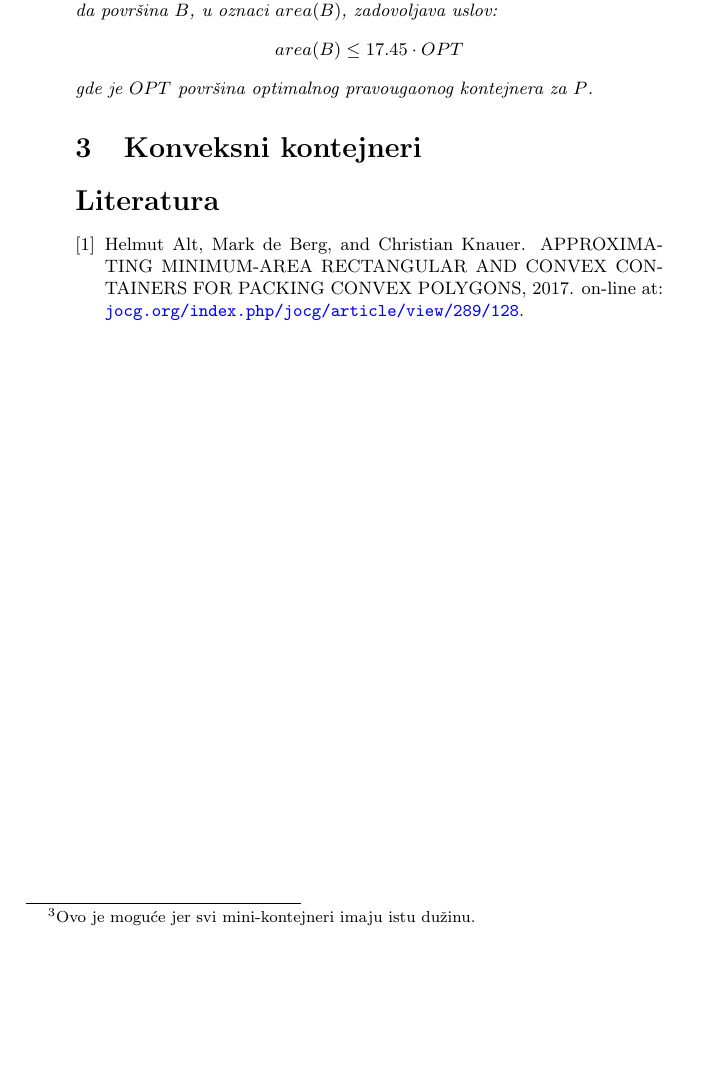
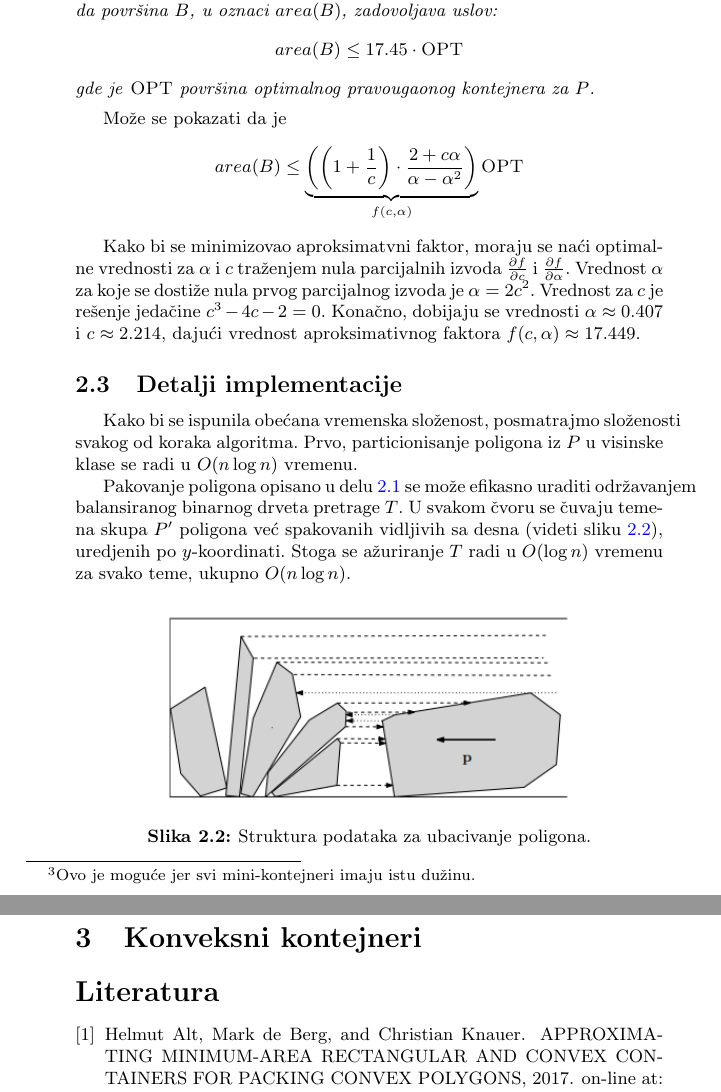
Before and after one commit to ivan-ristovic/papers, a LaTeX document (Computational_Geometry_Packing_problem_RS/paper.tex): part of page 4 of 4 before the commit and two parts of pages 4 and 5 of 5 after it, the two joined at a grey line, cut so that both start at the same text, the shorter picture padded with empty space. Compiled offline with pdfLaTeX.

Commit message:
[CG] Finished section 2

```diff
--- a/Computational_Geometry_Packing_problem_RS/paper.tex
+++ b/Computational_Geometry_Packing_problem_RS/paper.tex
@@ -111,11 +111,33 @@ $$\sum_{b \in \overline{R_{i}}}{area(b)} \leq (1 + 1/c) \cdot area(B_{i}) + (c+1
 Neka je $\overline{R} = \cup{\overline{R_{i}}}$ kolekcija svih mini-kontejnera dobijenih iznad. Nala\v{z}enje kontejnera za $R$ se obavlja trivijalno bez gubitka povr\v{s}ine postavljanjem mini-kontejnera jedan na drugi \footnote{Ovo je mogu\'c{}e jer svi mini-kontejneri imaju istu du\v{z}inu.}. Tako formiramo kontejner $B$.
 
 \begin{thm}
-    Neka je $P$ skup konveksnih poligona u ravni sa ukupnim brojem temena $n$. Mo\v{z}emo spakovati $P$ za vreme $O(n\log{}n)$ u kontejner $B$ koji je pravougaonik sa stranicama paralelnim koordinatnim osama takav da povr\v{s}ina $B$, u oznaci $area(B)$, zadovoljava uslov: $$area(B) \leq 17.45 \cdot OPT$$ gde je $OPT$ povr\v{s}ina optimalnog pravougaonog kontejnera za $P$.
+    Neka je $P$ skup konveksnih poligona u ravni sa ukupnim brojem temena $n$. Mo\v{z}emo spakovati $P$ za vreme $O(n\log{}n)$ u kontejner $B$ koji je pravougaonik sa stranicama paralelnim koordinatnim osama takav da povr\v{s}ina $B$, u oznaci $area(B)$, zadovoljava uslov: $$area(B) \leq 17.45 \cdot \textsc{OPT}$$ gde je \textsc{OPT} povr\v{s}ina optimalnog pravougaonog kontejnera za $P$.
 \end{thm}
+
+Mo\v{z}e se pokazati da je $$area(B) \leq \underbrace{\left(\left(1+\frac{1}{c}\right) \cdot \frac{2 + c\alpha}{\alpha - \alpha^{2}}\right)}_{f(c,\alpha)} \textsc{OPT}$$
+
+Kako bi se minimizovao aproksimatvni faktor, moraju se na\'c{}i optimalne vrednosti za $\alpha$ i $c$ tra\v{z}enjem nula parcijalnih izvoda $\frac{\partial f}{\partial c}$ i $\frac{\partial f}{\partial \alpha}$. Vrednost $\alpha$ za koje se dosti\v{z}e nula prvog parcijalnog izvoda je $\alpha = 2c^{2}$. Vrednost za $c$ je re\v{s}enje jeda\v{c}ine $c^{3} - 4c - 2 = 0$. Kona\v{c}no, dobijaju se vrednosti $\alpha \approx 0.407$ i $c \approx 2.214$, daju\'c{}i vrednost aproksimativnog faktora $f(c, \alpha) \approx 17.449$.
+
+
+\subsection{Detalji implementacije}
+\label{subsec:Implementacija}
+
+Kako bi se ispunila obe\'c{}ana vremenska slo\v{z}enost, posmatrajmo slo\v{z}enosti svakog od koraka algoritma. Prvo, particionisanje poligona iz $P$ u visinske klase se radi u $O(n\log{}n)$ vremenu.
+
+Pakovanje poligona opisano u delu \ref{subsec:Korak1} se mo\v{z}e efikasno uraditi odr\v{z}avanjem balansiranog binarnog drveta pretrage $T$. U svakom \v{c}voru se \v{c}uvaju temena skupa $P'$ poligona ve\'c{} spakovanih vidljivih sa desna (videti sliku \ref{fig2}), uredjenih po $y$-koordinati. Stoga se a\v{z}uriranje $T$ radi u $O(\log{}n)$ vremenu za svako teme, ukupno $O(n\log{}n)$.
+
+\begin{figure}[H]
+    \centering
+    \includegraphics[scale=0.7]{resources/fig2.PNG}
+    \caption{Struktura podataka za ubacivanje poligona.}
+    \label{fig2}
+\end{figure}
+
 
 \section{Konveksni kontejneri}
 \label{sec:Konveksni}
+
+
 
 
 \addcontentsline{toc}{section}{Literatura}
```
Also changed, not shown: Computational_Geometry_Packing_problem_RS/paper.pdf, Computational_Geometry_Packing_problem_RS/resources/fig2.PNG (added), Computational_Geometry_Packing_problem_RS/paper.tex (6 more changed lines).
